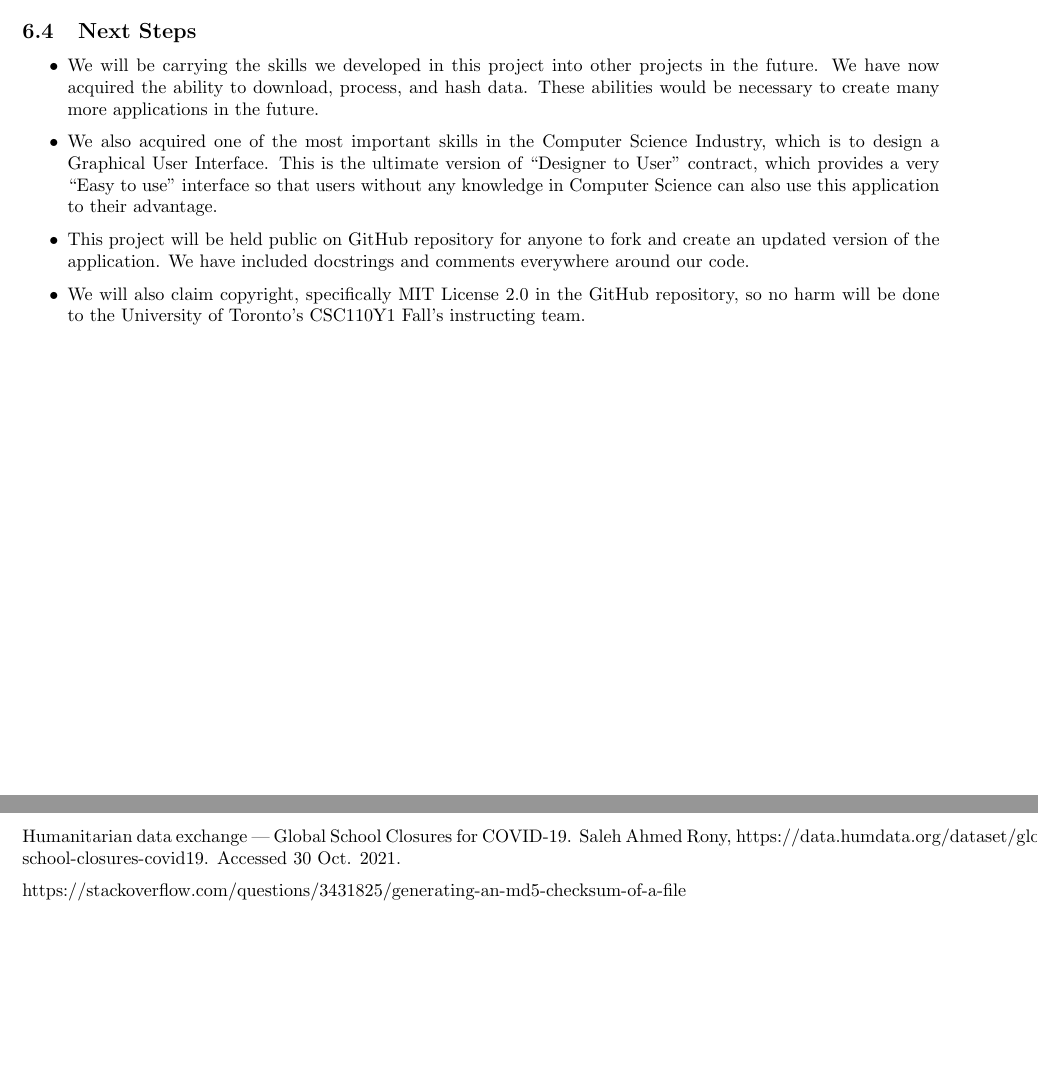
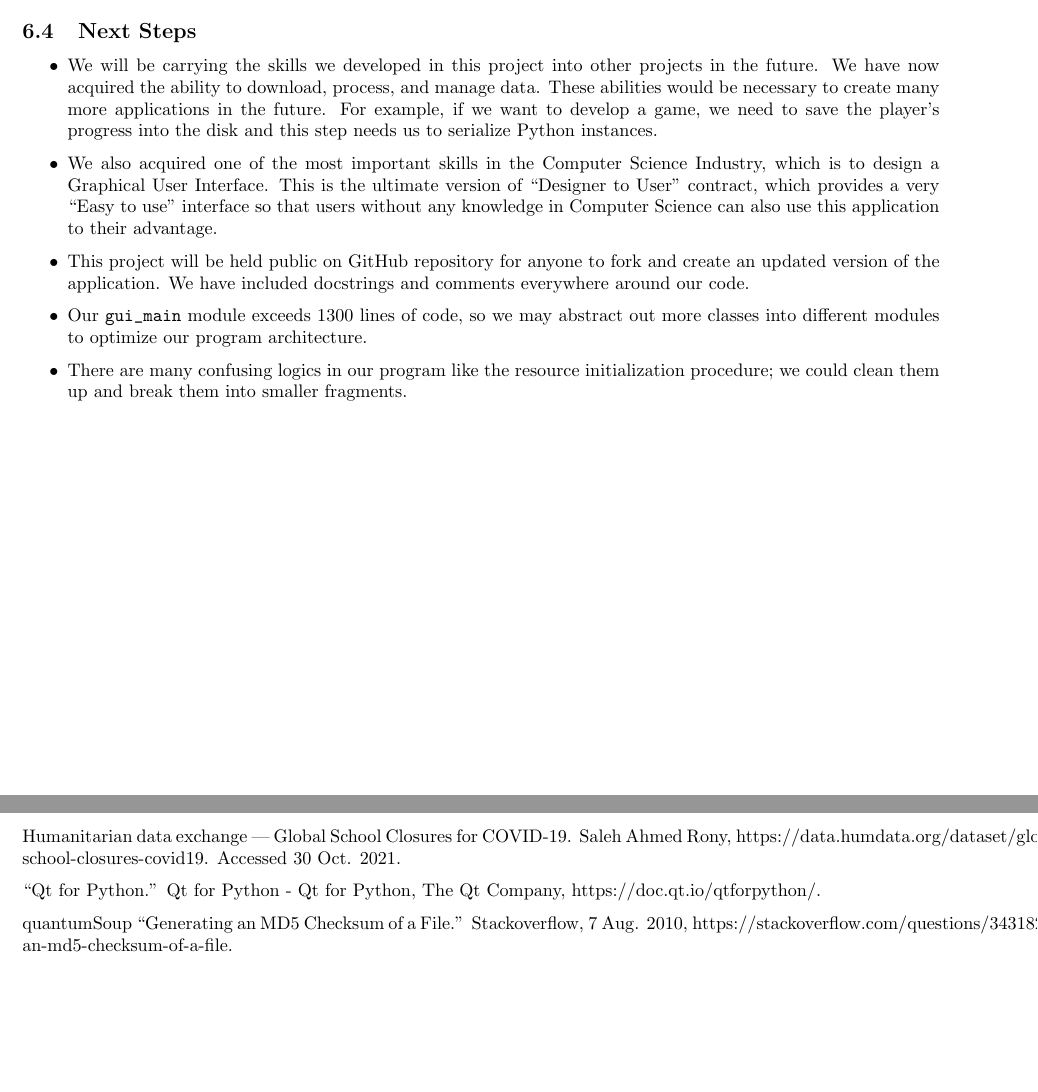
Before and after one commit to UofT-CS-Group/CSC110-Final-Project, a LaTeX document (Report/final_report.tex): two parts of pages 10 and 11 of 11, joined at a grey line, cut so that both start at the same text, the shorter picture padded with empty space. Compiled offline with pdfLaTeX.

Commit message:
Fix some minors in report

```diff
--- a/Report/final_report.tex
+++ b/Report/final_report.tex
@@ -367,10 +367,11 @@
     \subsection{Next Steps}
 
     \begin{itemize}
-        \item We will be carrying the skills we developed in this project into other projects in the future. We have now acquired the ability to download, process, and hash data. These abilities would be necessary to create many more applications in the future.
+        \item We will be carrying the skills we developed in this project into other projects in the future. We have now acquired the ability to download, process, and manage data. These abilities would be necessary to create many more applications in the future. For example, if we want to develop a game, we need to save the player's progress into the disk and this step needs us to serialize Python instances.
         \item We also acquired one of the most important skills in the Computer Science Industry, which is to design a Graphical User Interface. This is the ultimate version of ``Designer to User'' contract, which provides a very ``Easy to use'' interface so that users without any knowledge in Computer Science can also use this application to their advantage.
         \item This project will be held public on GitHub repository for anyone to fork and create an updated version of the application. We have included docstrings and comments everywhere around our code.
-        \item We will also claim copyright, specifically MIT License 2.0 in the GitHub repository, so no harm will be done to the University of Toronto's CSC110Y1 Fall's instructing team.
+        \item Our \verb|gui_main| module exceeds 1300 lines of code, so we may abstract out more classes into different modules to optimize our program architecture.
+        \item There are many confusing logics in our program like the resource initialization procedure; we could clean them up and break them into smaller fragments.
     \end{itemize}
 
     \newpage
@@ -385,6 +386,8 @@
 
     Humanitarian data exchange | Global School Closures for COVID-19. Saleh Ahmed Rony, https://data.humdata.org/dataset/global-school-closures-covid19. Accessed 30 Oct. 2021.
 
-    https://stackoverflow.com/questions/3431825/generating-an-md5-checksum-of-a-file
+    ``Qt for Python.'' Qt for Python - Qt for Python, The Qt Company, https://doc.qt.io/qtforpython/.
+
+    quantumSoup ``Generating an MD5 Checksum of a File.'' Stackoverflow, 7 Aug. 2010, https://stackoverflow.com/questions/3431825/generating-an-md5-checksum-of-a-file.
 
 \end{document}
```
Also changed, not shown: Report/final_report.pdf.
